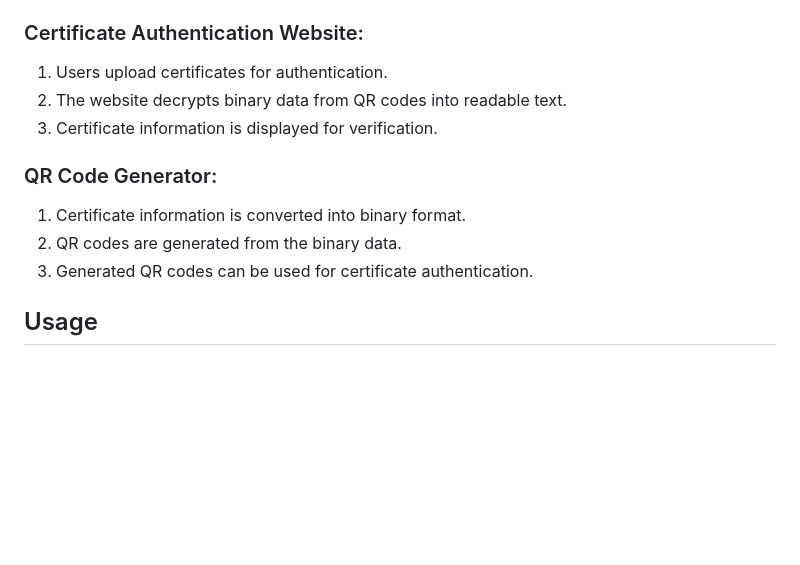
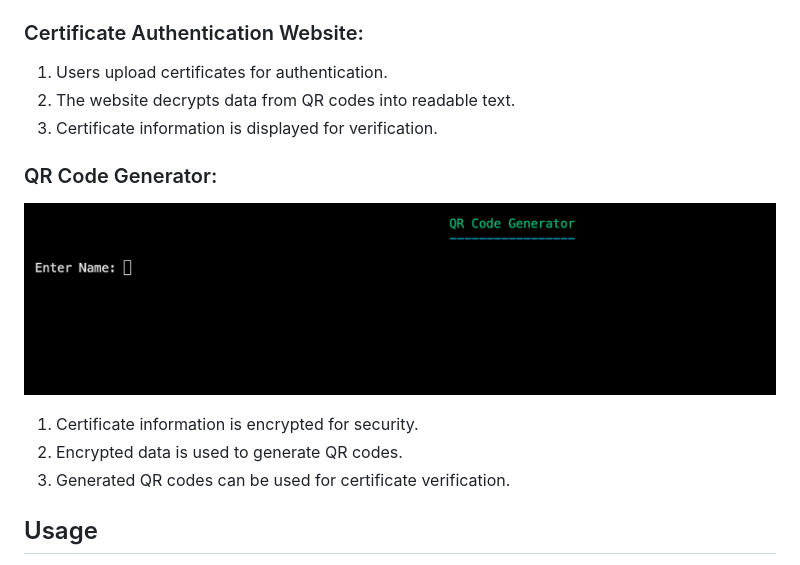
Before and after one commit to sayeed-cyber/certificate-auth, a Markdown page: readme.md, the part around the change. GitHub-like rendering; pictures changed too: pythonapp.png (added); blank space fills up the shorter version.

```diff
--- a/readme.md
+++ b/readme.md
@@ -21,13 +21,16 @@ This project consists of a web application for certificate authentication and a
 
 ### Certificate Authentication Website:
 1. Users upload certificates for authentication.
-2. The website decrypts binary data from QR codes into readable text.
+2. The website decrypts data from QR codes into readable text.
 3. Certificate information is displayed for verification.
 
 ### QR Code Generator:
-1. Certificate information is converted into binary format.
-2. QR codes are generated from the binary data.
-3. Generated QR codes can be used for certificate authentication.
+![Alt Text](pythonapp.png)
+
+1. Certificate information is encrypted for security.
+2. Encrypted data is used to generate QR codes.
+3. Generated QR codes can be used for certificate verification.
+
 
 ## Usage
 
```
Also changed, not shown: asdffsaf_certificate_qr_code.png (added), certificate_qr_code.png, 4 other files.
